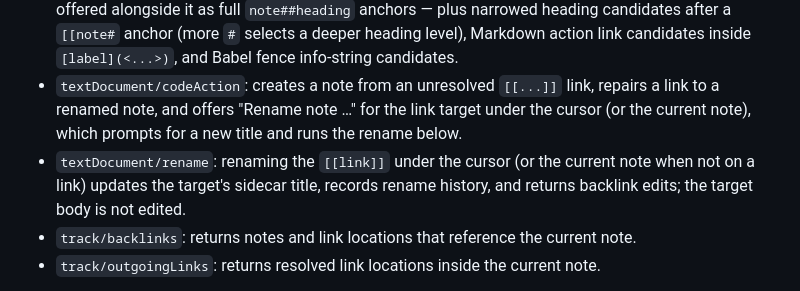
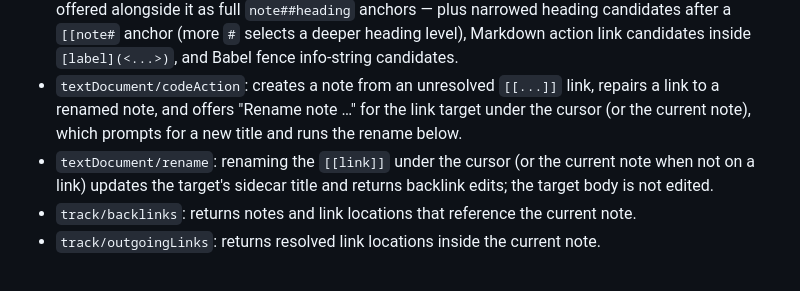
Before and after one commit to ttak0422/track, a Markdown page: README.md, the part around the change. Rendered like a GitHub page.

Commit message:
Stop the LSP rename docs from promising a history
The rename entry in the README still listed recording rename history as
part of what textDocument/rename does.

Co-Authored-By: Claude Opus 5 (1M context) <noreply@anthropic.com>

```diff
--- a/README.md
+++ b/README.md
@@ -137,7 +137,7 @@ It currently provides:
 - `textDocument/references`: lists backlinks to the current note or the link target under the cursor.
 - `textDocument/completion`: offers titles inside an open `[[` — with each matching note's headings offered alongside it as full `note##heading` anchors — plus narrowed heading candidates after a `[[note#` anchor (more `#` selects a deeper heading level), Markdown action link candidates inside `[label](<...>)`, and Babel fence info-string candidates.
 - `textDocument/codeAction`: creates a note from an unresolved `[[...]]` link, repairs a link to a renamed note, and offers "Rename note …" for the link target under the cursor (or the current note), which prompts for a new title and runs the rename below.
-- `textDocument/rename`: renaming the `[[link]]` under the cursor (or the current note when not on a link) updates the target's sidecar title, records rename history, and returns backlink edits; the target body is not edited.
+- `textDocument/rename`: renaming the `[[link]]` under the cursor (or the current note when not on a link) updates the target's sidecar title and returns backlink edits; the target body is not edited.
 - `track/backlinks`: returns notes and link locations that reference the current note.
 - `track/outgoingLinks`: returns resolved link locations inside the current note.
 
```
